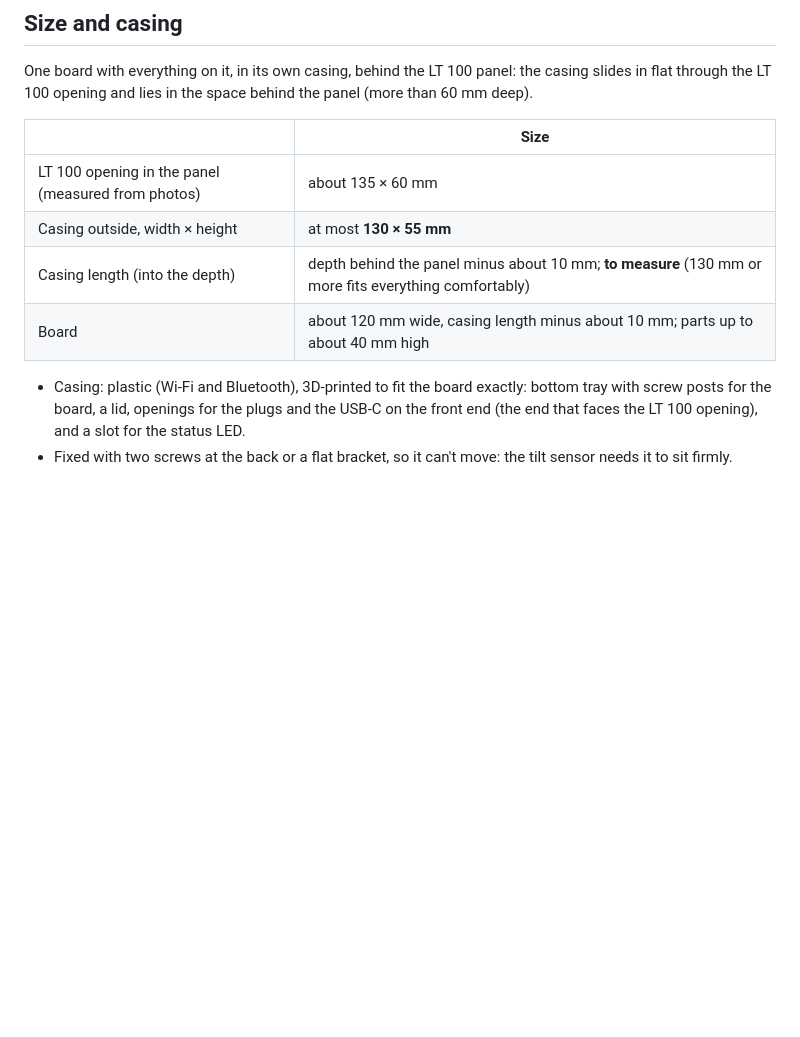
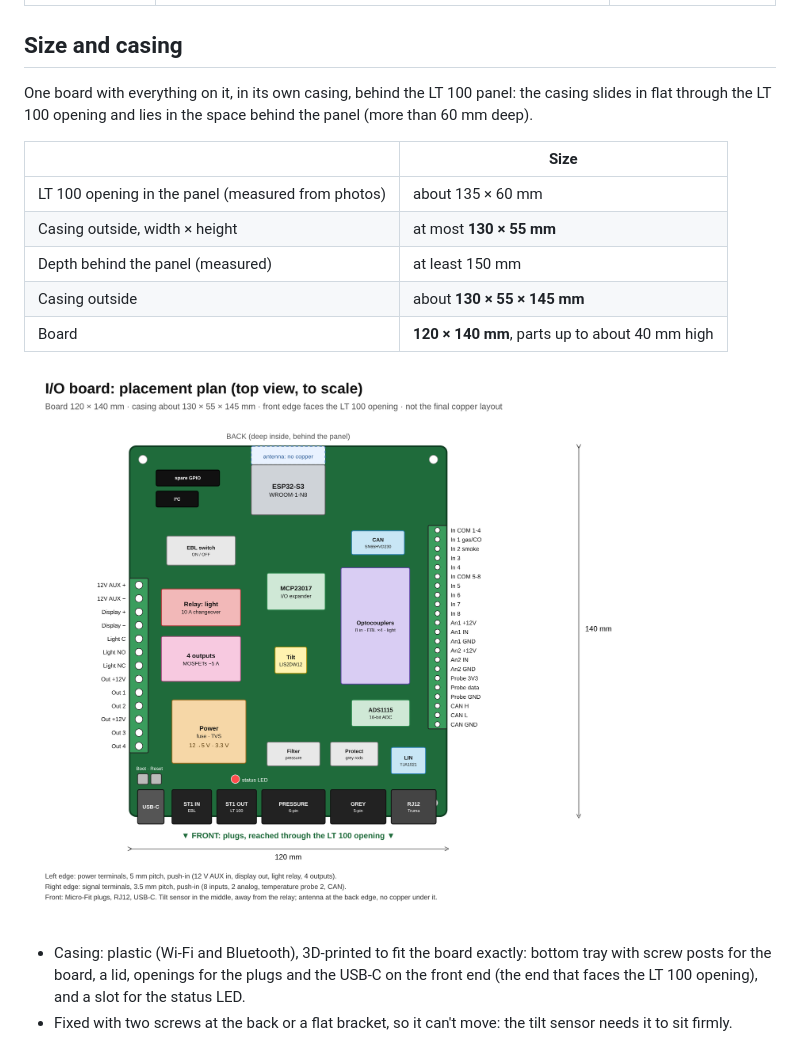
Before and after one commit to mich-crypto/Venusosmods, a Markdown page: docs/io-board.md, the part around the change. Rendered like a GitHub page; pictures changed too: docs/io-board/placement.png (added); blank space fills up the shorter version.

Commit message:
I/O board spec: board 120 x 140 mm (depth measured), placement plan
Co-Authored-By: Claude Opus 5.5 <noreply@anthropic.com>
Claude-Session: https://claude.ai/code/session_017Ac5dLa5nMit1aiT2DcVLT

```diff
--- a/docs/io-board.md
+++ b/docs/io-board.md
@@ -38,8 +38,11 @@ in flat through the LT 100 opening and lies in the space behind the panel (more
 |---|---|
 | LT 100 opening in the panel (measured from photos) | about 135 × 60 mm |
 | Casing outside, width × height | at most **130 × 55 mm** |
-| Casing length (into the depth) | depth behind the panel minus about 10 mm; **to measure** (130 mm or more fits everything comfortably) |
-| Board | about 120 mm wide, casing length minus about 10 mm; parts up to about 40 mm high |
+| Depth behind the panel (measured) | at least 150 mm |
+| Casing outside | about **130 × 55 × 145 mm** |
+| Board | **120 × 140 mm**, parts up to about 40 mm high |
+
+![Placement plan](io-board/placement.png)
 
 * Casing: plastic (Wi-Fi and Bluetooth), 3D-printed to fit the board exactly: bottom tray with
   screw posts for the board, a lid, openings for the plugs and the USB-C on the front end (the end
```
